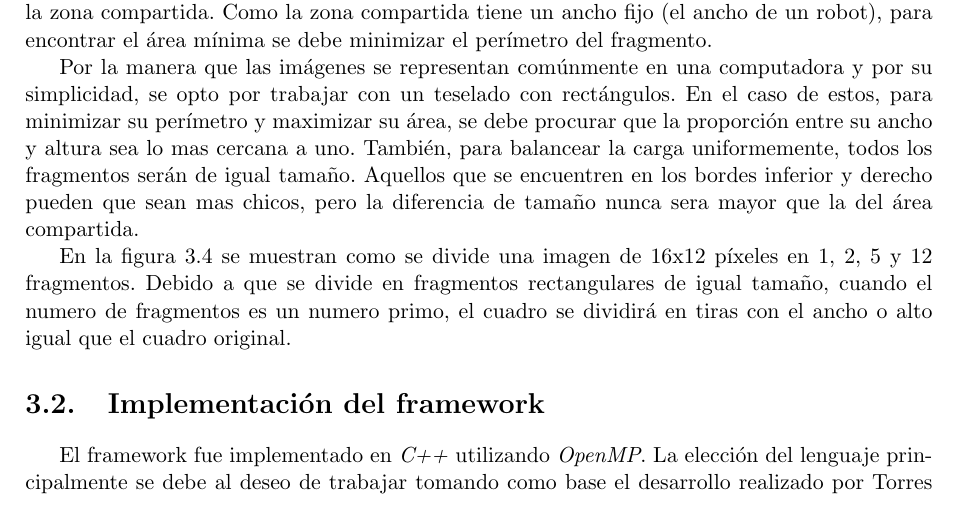
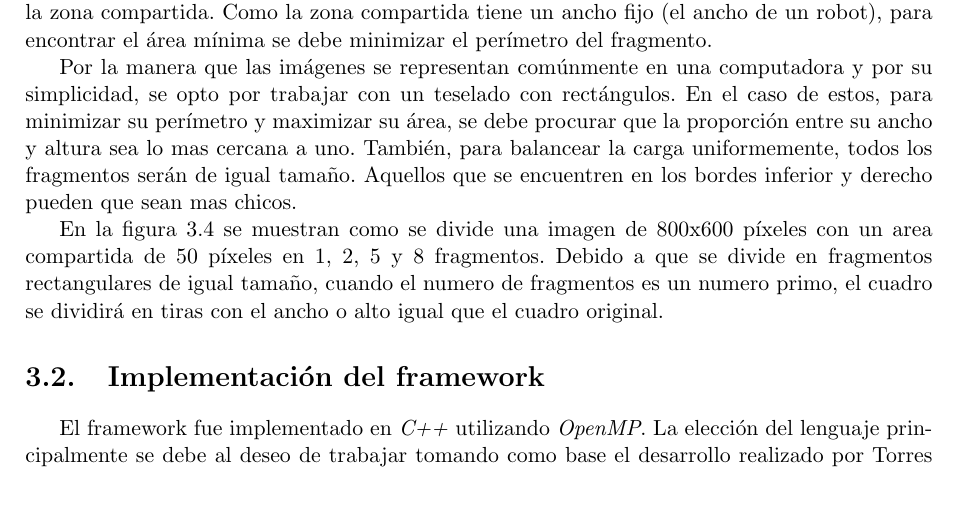
Before and after one commit to dracometallium/tesis-lic2, a LaTeX thesis (tesis.tex, which reads tex/framework.tex): part of page 14 of 33, cut so that both start at the same text. Compiled offline with pdfLaTeX.

Commit message:
Mejor gráfico fragmentos. 1, 2, 5 y 8.

```diff
--- a/tex/framework.tex
+++ b/tex/framework.tex
@@ -151,23 +151,22 @@ caso de estos, para minimizar su perímetro y maximizar su área, se debe procur
 que la proporción entre su ancho y altura sea lo mas cercana a uno. También,
 para balancear la carga uniformemente, todos los fragmentos serán de igual
 tamaño. Aquellos que se encuentren en los bordes inferior y derecho pueden que
-sean mas chicos, pero la diferencia de tamaño nunca sera mayor que la del área
-compartida.
+sean mas chicos.
 
-En la figura \ref{fragmentos} se muestran como se divide una imagen de 16x12
-píxeles en 1, 2, 5 y 12 fragmentos. Debido a que se divide en fragmentos
-rectangulares de igual tamaño, cuando el numero de fragmentos es un numero
-primo, el cuadro se dividirá en tiras con el ancho o alto igual que el cuadro
-original.
+En la figura \ref{fragmentos} se muestran como se divide una imagen de 800x600
+píxeles con un area compartida de 50 píxeles en 1, 2, 5 y 8 fragmentos. Debido a
+que se divide en fragmentos rectangulares de igual tamaño, cuando el numero de
+fragmentos es un numero primo, el cuadro se dividirá en tiras con el ancho o
+alto igual que el cuadro original.
 
 \begin{figure}[!h]
 
 	\includegraphics[width=0.5\textwidth]{img/fragmentos1.pdf}
 	\includegraphics[width=0.5\textwidth]{img/fragmentos2.pdf}
 	\includegraphics[width=0.5\textwidth]{img/fragmentos5.pdf}
-	\includegraphics[width=0.5\textwidth]{img/fragmentos12.pdf}
-	\caption{Resultado de dividir un cuadro de 16x12 píxeles en 1(a), 2(b),
-	5(c) y 12(d) fragmentos.}
+	\includegraphics[width=0.5\textwidth]{img/fragmentos8.pdf}
+	\caption{Resultado de dividir un cuadro de 800x600 píxeles con un área
+	compartida de 50 píxeles en 1(a), 2(b), 5(c) y 8(d) fragmentos.}
 	\label{fragmentos}
 
 \end{figure}
```
Also changed, not shown: img/fragmentos1.svg, img/fragmentos12.svg (deleted), img/fragmentos2.svg, img/fragmentos5.svg, img/fragmentos8.svg (added).
